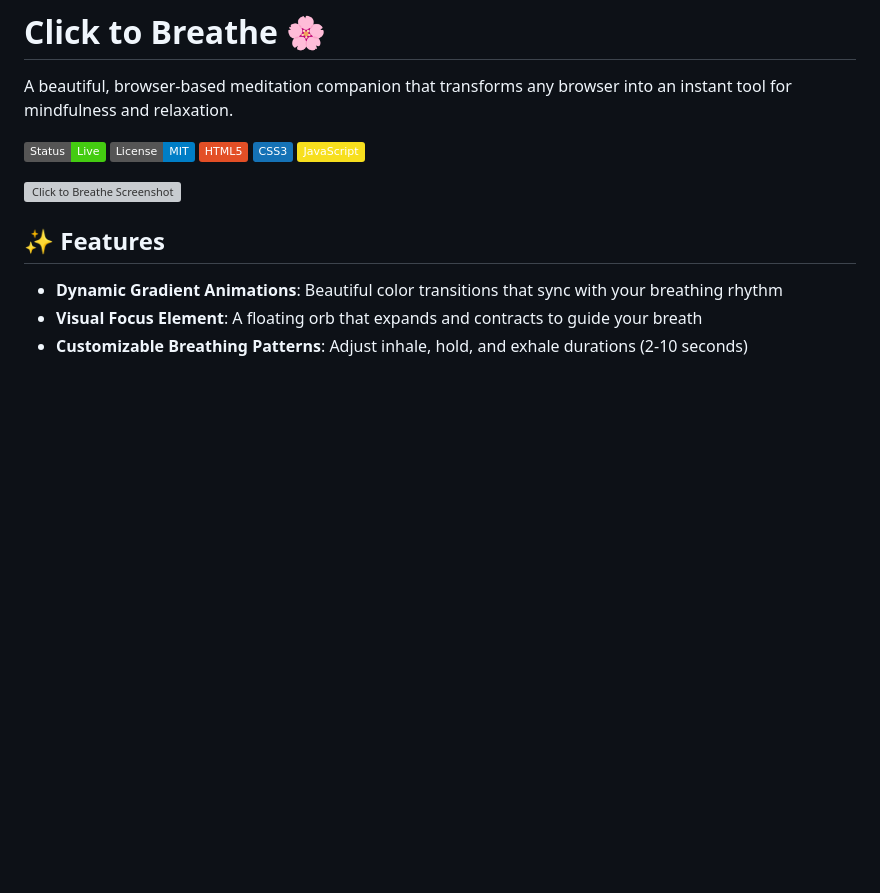
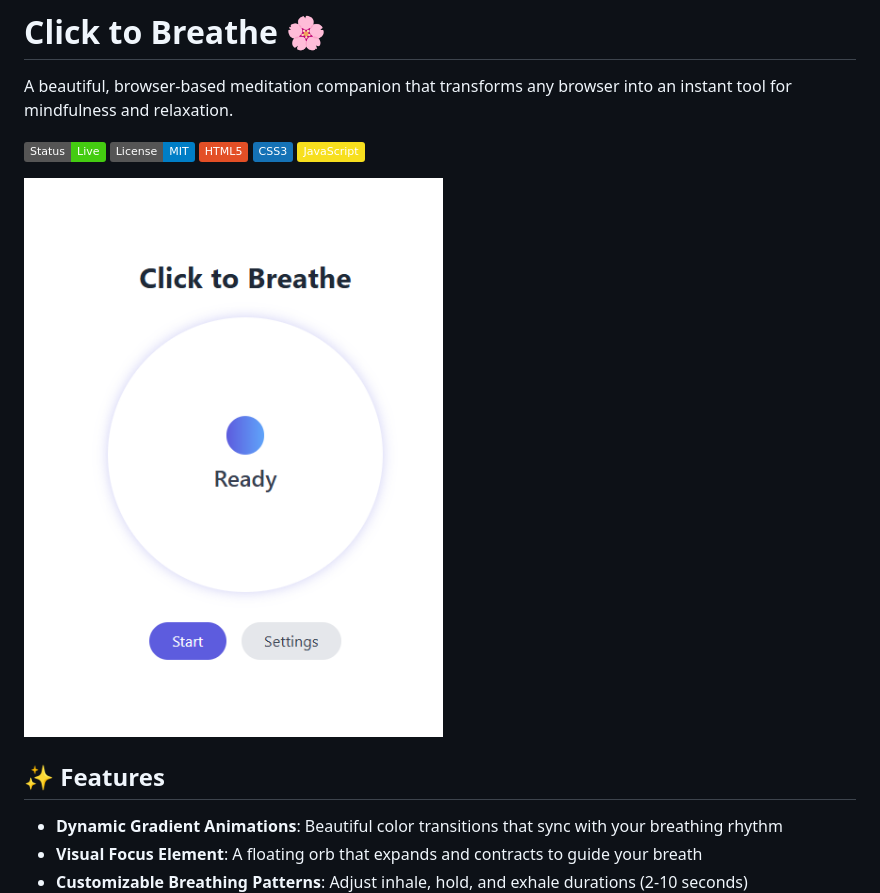
Before and after one commit to V-i-l-a-s/click-to-breathe, a Markdown page: README.md, the part around the change. Drawn GitHub-style; badges without logos; blank space fills up the shorter version; grey boxes are pictures that could not be loaded.

```diff
--- a/README.md
+++ b/README.md
@@ -4,7 +4,7 @@ A beautiful, browser-based meditation companion that transforms any browser into
 
 ![Click to Breathe Preview](https://img.shields.io/badge/Status-Live-brightgreen) ![License](https://img.shields.io/badge/License-MIT-blue) ![HTML5](https://img.shields.io/badge/HTML5-E34F26?logo=html5&logoColor=white) ![CSS3](https://img.shields.io/badge/CSS3-1572B6?logo=css3&logoColor=white) ![JavaScript](https://img.shields.io/badge/JavaScript-F7DF1E?logo=javascript&logoColor=black)
 
-![Click to Breathe Screenshot](screenshot.png.png)
+![Click to Breathe Screenshot](Screenshot.png.png)
 
 ## ✨ Features
 
```
